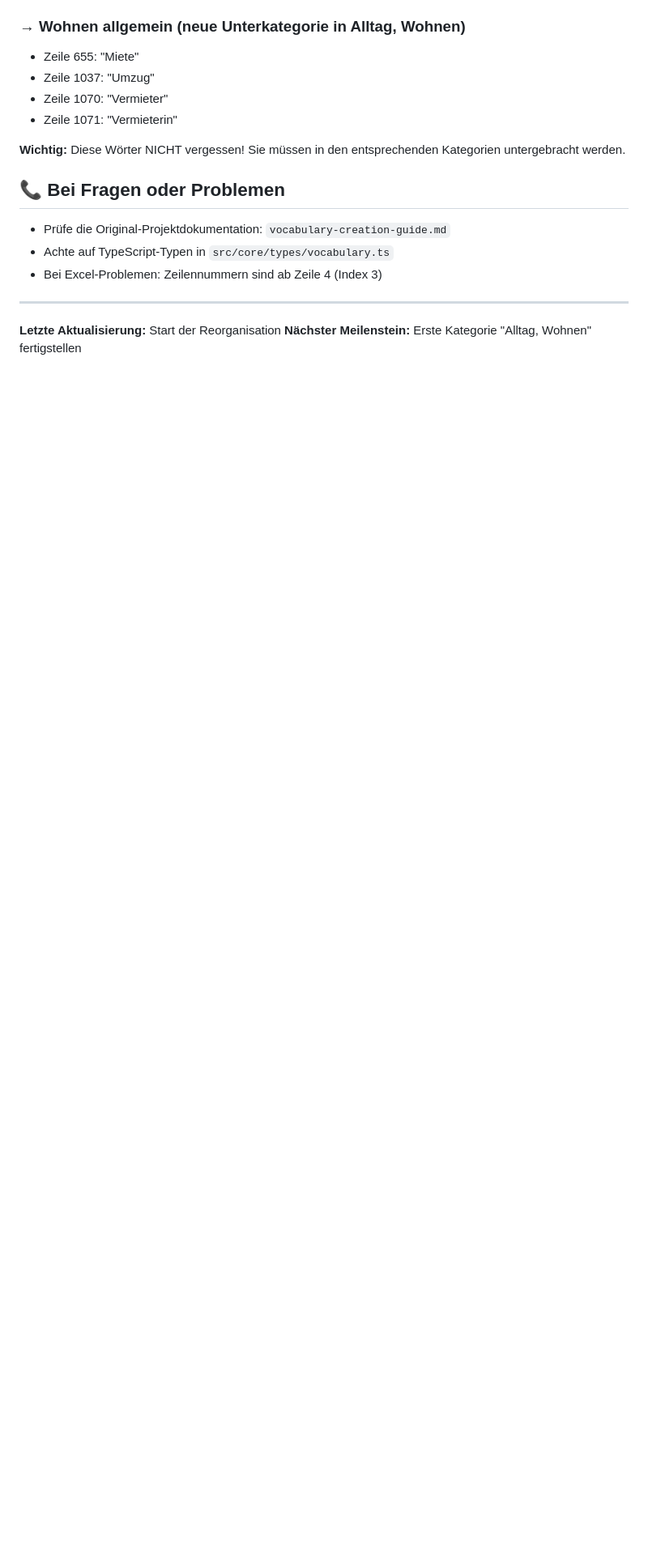
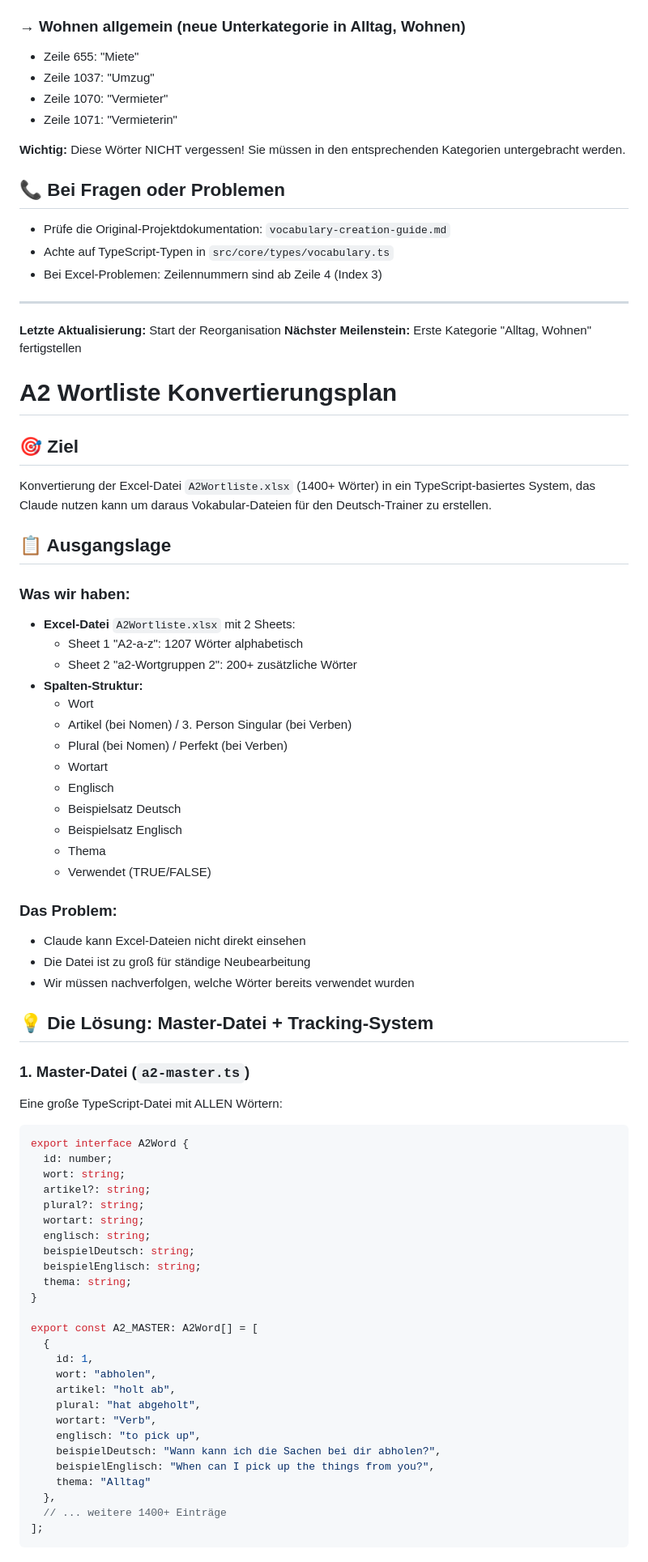
Before and after one commit to fabbfoto/A1-vokabeltrainer, a Markdown page: kontext.md, the part around the change printed below. Shown: that part at 81% size. GitHub-like rendering; blank space fills up the shorter version.

Commit message:
kontext neu

````diff
--- a/kontext.md
+++ b/kontext.md
@@ -247,3 +247,63 @@ Folgende Wörter wurden bei "Räume und Gebäude" gefunden, gehören aber in and
 
 **Letzte Aktualisierung:** Start der Reorganisation
 **Nächster Meilenstein:** Erste Kategorie "Alltag, Wohnen" fertigstellen
+# A2 Wortliste Konvertierungsplan
+
+## 🎯 Ziel
+Konvertierung der Excel-Datei `A2Wortliste.xlsx` (1400+ Wörter) in ein TypeScript-basiertes System, das Claude nutzen kann um daraus Vokabular-Dateien für den Deutsch-Trainer zu erstellen.
+
+## 📋 Ausgangslage
+
+### Was wir haben:
+- **Excel-Datei** `A2Wortliste.xlsx` mit 2 Sheets:
+  - Sheet 1 "A2-a-z": 1207 Wörter alphabetisch
+  - Sheet 2 "a2-Wortgruppen 2": 200+ zusätzliche Wörter
+- **Spalten-Struktur:**
+  - Wort
+  - Artikel (bei Nomen) / 3. Person Singular (bei Verben)
+  - Plural (bei Nomen) / Perfekt (bei Verben)
+  - Wortart
+  - Englisch
+  - Beispielsatz Deutsch
+  - Beispielsatz Englisch
+  - Thema
+  - Verwendet (TRUE/FALSE)
+
+### Das Problem:
+- Claude kann Excel-Dateien nicht direkt einsehen
+- Die Datei ist zu groß für ständige Neubearbeitung
+- Wir müssen nachverfolgen, welche Wörter bereits verwendet wurden
+
+## 💡 Die Lösung: Master-Datei + Tracking-System
+
+### 1. Master-Datei (`a2-master.ts`)
+Eine große TypeScript-Datei mit ALLEN Wörtern:
+```typescript
+export interface A2Word {
+  id: number;
+  wort: string;
+  artikel?: string;
+  plural?: string;
+  wortart: string;
+  englisch: string;
+  beispielDeutsch: string;
+  beispielEnglisch: string;
+  thema: string;
+}
+
+export const A2_MASTER: A2Word[] = [
+  {
+    id: 1,
+    wort: "abholen",
+    artikel: "holt ab",
+    plural: "hat abgeholt",
+    wortart: "Verb",
+    englisch: "to pick up",
+    beispielDeutsch: "Wann kann ich die Sachen bei dir abholen?",
+    beispielEnglisch: "When can I pick up the things from you?",
+    thema: "Alltag"
+  },
+  // ... weitere 1400+ Einträge
+];
+```
+
````
Also changed, not shown: other parts of kontext.md (+97 -0 lines).
